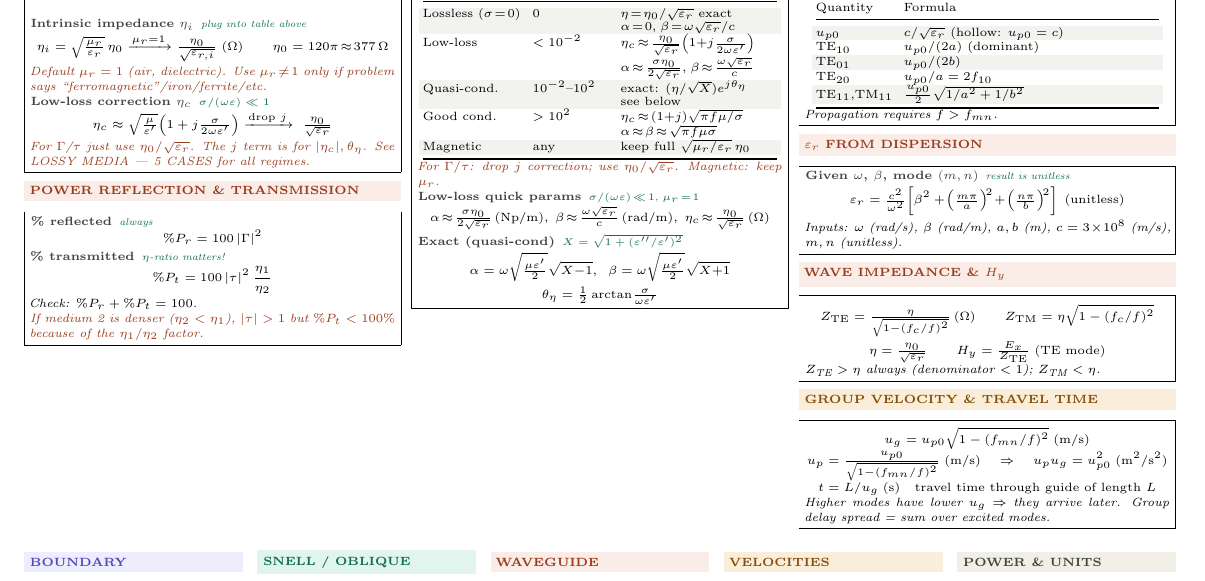
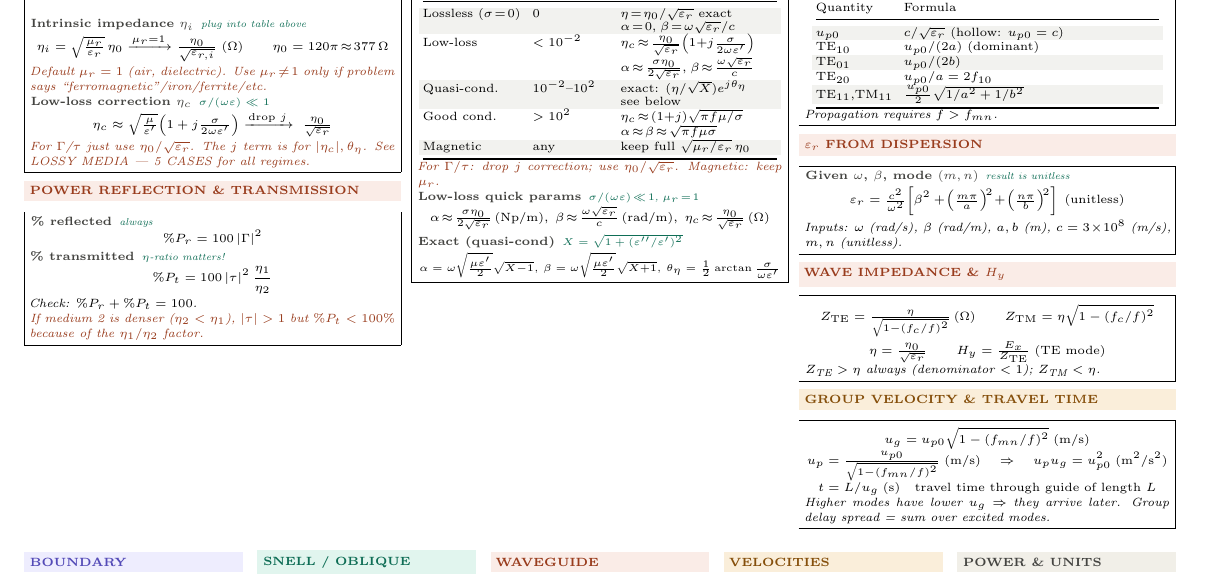
Before and after one commit to BaoPSU/ECE332-EMAG-II-Portland-State-University, a LaTeX document (Notes/Cheatsheets/Final/src/ECE332_HW3_cheatsheet.tex): part of the page, cut so that both start at the same text. Compiled offline with pdfLaTeX.

Commit message:
HW3 sheet: inline theta_eta with alpha/beta in Exact (quasi-cond)

```diff
--- a/Notes/Cheatsheets/Final/src/ECE332_HW3_cheatsheet.tex
+++ b/Notes/Cheatsheets/Final/src/ECE332_HW3_cheatsheet.tex
@@ -184,8 +184,7 @@ Good cond. & $>10^2$ & $\eta_c\!\approx\!(1{+}j)\sqrt{\pi f\mu/\sigma}$\newline
 \[\alpha\!\approx\!\tfrac{\sigma\eta_0}{2\sqrt{\varepsilon_r}}\,\text{(Np/m)},\;\beta\!\approx\!\tfrac{\omega\sqrt{\varepsilon_r}}{c}\,\text{(rad/m)},\;\eta_c\!\approx\!\tfrac{\eta_0}{\sqrt{\varepsilon_r}}\,(\Omega)\]
 
 \eq{Exact (quasi-cond)}{$X=\sqrt{1+(\varepsilon''/\varepsilon')^2}$}
-\[\alpha=\omega\sqrt{\tfrac{\mu\varepsilon'}{2}}\sqrt{X{-}1},\;\;\beta=\omega\sqrt{\tfrac{\mu\varepsilon'}{2}}\sqrt{X{+}1}\]
-\[\theta_\eta = \tfrac{1}{2}\arctan\!\tfrac{\sigma}{\omega\varepsilon'}\]
+{\fontsize{5.2}{6.0}\selectfont\[\alpha=\omega\sqrt{\tfrac{\mu\varepsilon'}{2}}\sqrt{X{-}1},\,\beta=\omega\sqrt{\tfrac{\mu\varepsilon'}{2}}\sqrt{X{+}1},\,\theta_\eta=\tfrac{1}{2}\arctan\tfrac{\sigma}{\omega\varepsilon'}\]}
 \end{ebox}
 
 \columnbreak
```
